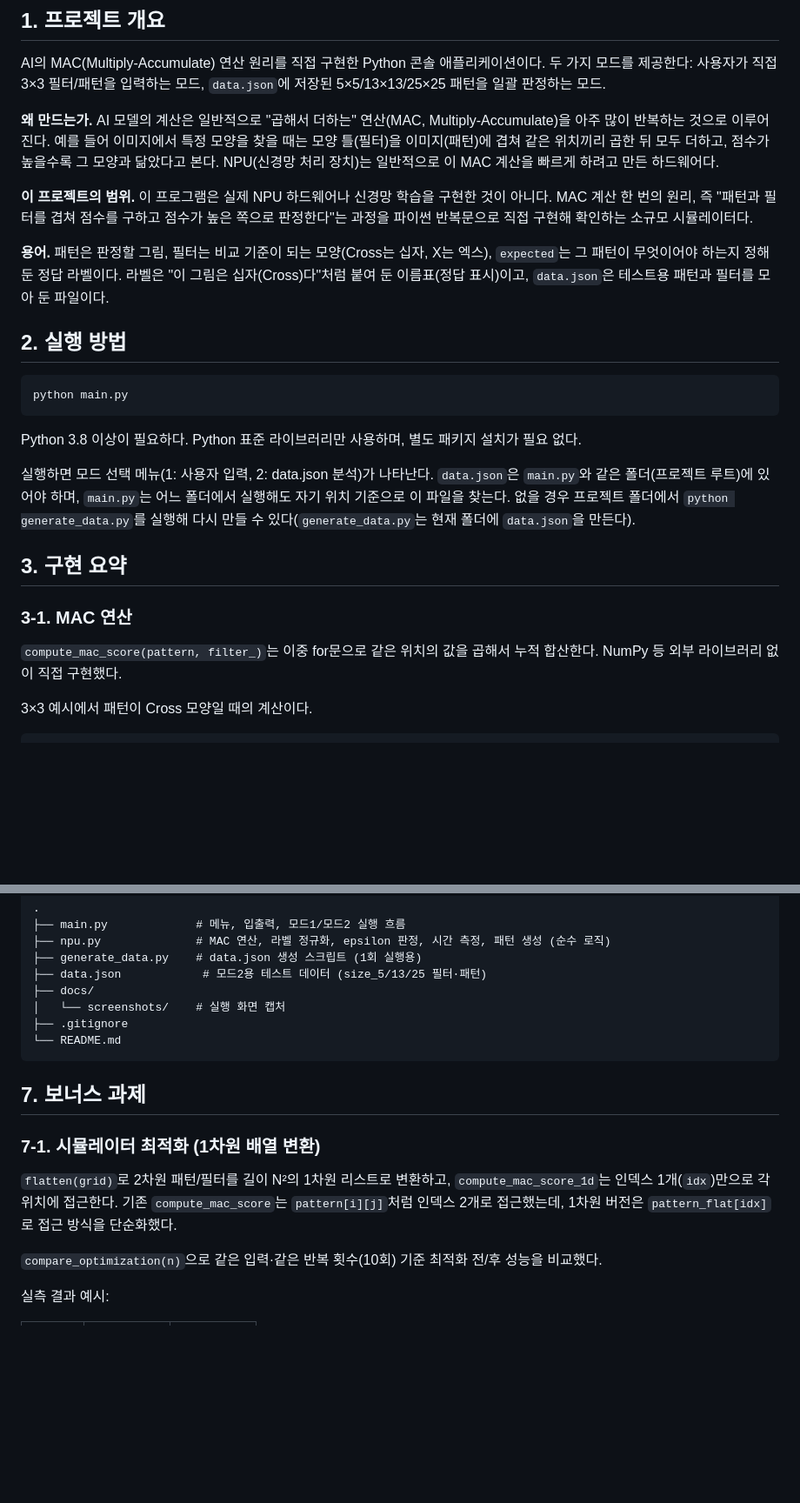
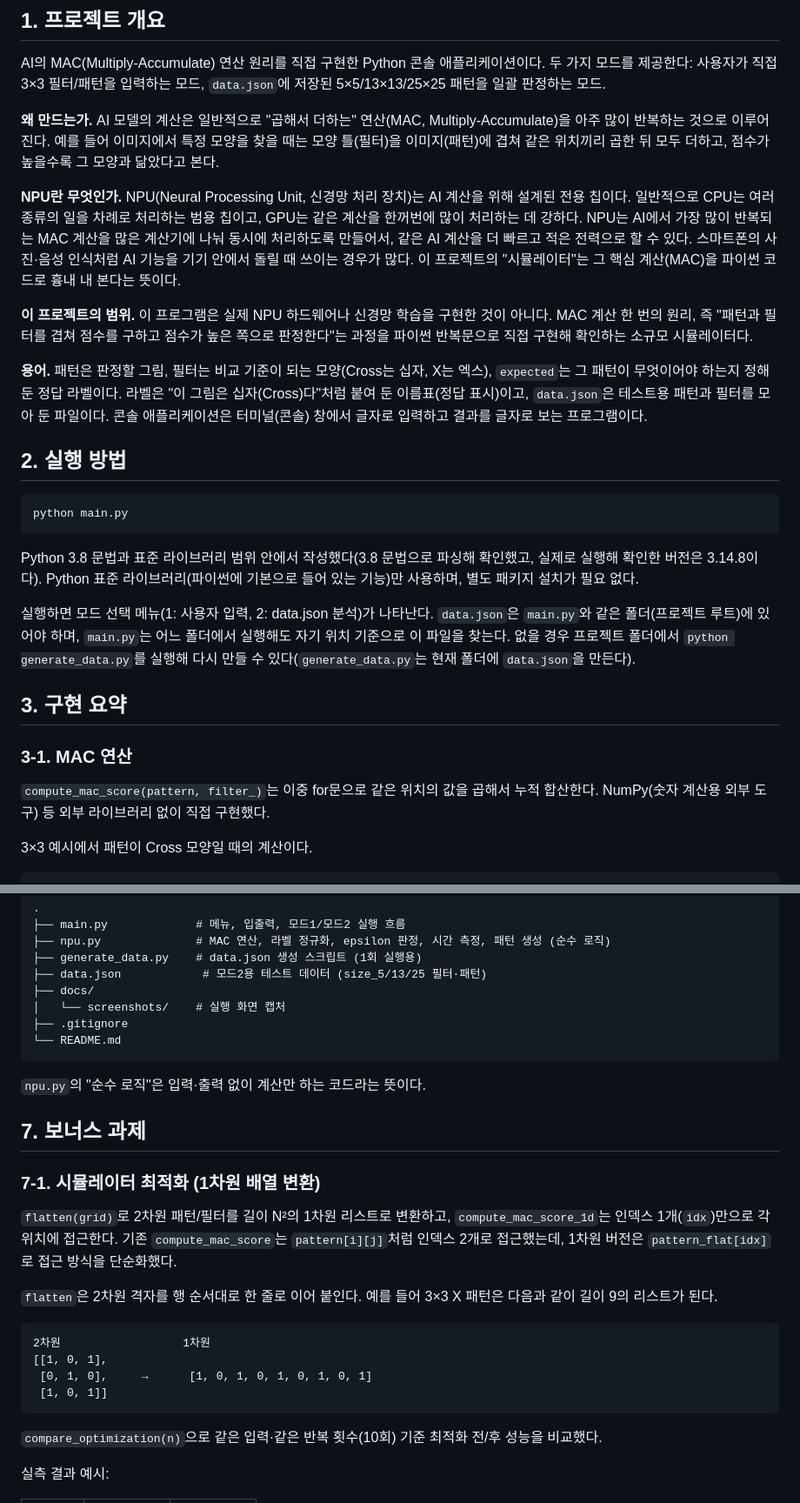
Before and after one commit to jinho1017-eng/codyssey-mini-npu-sim-E1-3, a Markdown page: README.md, 2 parts joined by grey strips. Shown at 87% size. Rendered like a GitHub page; blank space fills up the shorter version.

````diff
--- a/README.md
+++ b/README.md
@@ -27,11 +27,13 @@
 
 AI의 MAC(Multiply-Accumulate) 연산 원리를 직접 구현한 Python 콘솔 애플리케이션이다. 두 가지 모드를 제공한다: 사용자가 직접 3×3 필터/패턴을 입력하는 모드, `data.json`에 저장된 5×5/13×13/25×25 패턴을 일괄 판정하는 모드.
 
-**왜 만드는가.** AI 모델의 계산은 일반적으로 "곱해서 더하는" 연산(MAC, Multiply-Accumulate)을 아주 많이 반복하는 것으로 이루어진다. 예를 들어 이미지에서 특정 모양을 찾을 때는 모양 틀(필터)을 이미지(패턴)에 겹쳐 같은 위치끼리 곱한 뒤 모두 더하고, 점수가 높을수록 그 모양과 닮았다고 본다. NPU(신경망 처리 장치)는 일반적으로 이 MAC 계산을 빠르게 하려고 만든 하드웨어다.
+**왜 만드는가.** AI 모델의 계산은 일반적으로 "곱해서 더하는" 연산(MAC, Multiply-Accumulate)을 아주 많이 반복하는 것으로 이루어진다. 예를 들어 이미지에서 특정 모양을 찾을 때는 모양 틀(필터)을 이미지(패턴)에 겹쳐 같은 위치끼리 곱한 뒤 모두 더하고, 점수가 높을수록 그 모양과 닮았다고 본다.
+
+**NPU란 무엇인가.** NPU(Neural Processing Unit, 신경망 처리 장치)는 AI 계산을 위해 설계된 전용 칩이다. 일반적으로 CPU는 여러 종류의 일을 차례로 처리하는 범용 칩이고, GPU는 같은 계산을 한꺼번에 많이 처리하는 데 강하다. NPU는 AI에서 가장 많이 반복되는 MAC 계산을 많은 계산기에 나눠 동시에 처리하도록 만들어서, 같은 AI 계산을 더 빠르고 적은 전력으로 할 수 있다. 스마트폰의 사진·음성 인식처럼 AI 기능을 기기 안에서 돌릴 때 쓰이는 경우가 많다. 이 프로젝트의 "시뮬레이터"는 그 핵심 계산(MAC)을 파이썬 코드로 흉내 내 본다는 뜻이다.
 
 **이 프로젝트의 범위.** 이 프로그램은 실제 NPU 하드웨어나 신경망 학습을 구현한 것이 아니다. MAC 계산 한 번의 원리, 즉 "패턴과 필터를 겹쳐 점수를 구하고 점수가 높은 쪽으로 판정한다"는 과정을 파이썬 반복문으로 직접 구현해 확인하는 소규모 시뮬레이터다.
 
-**용어.** 패턴은 판정할 그림, 필터는 비교 기준이 되는 모양(Cross는 십자, X는 엑스), `expected`는 그 패턴이 무엇이어야 하는지 정해 둔 정답 라벨이다. 라벨은 "이 그림은 십자(Cross)다"처럼 붙여 둔 이름표(정답 표시)이고, `data.json`은 테스트용 패턴과 필터를 모아 둔 파일이다.
+**용어.** 패턴은 판정할 그림, 필터는 비교 기준이 되는 모양(Cross는 십자, X는 엑스), `expected`는 그 패턴이 무엇이어야 하는지 정해 둔 정답 라벨이다. 라벨은 "이 그림은 십자(Cross)다"처럼 붙여 둔 이름표(정답 표시)이고, `data.json`은 테스트용 패턴과 필터를 모아 둔 파일이다. 콘솔 애플리케이션은 터미널(콘솔) 창에서 글자로 입력하고 결과를 글자로 보는 프로그램이다.
 
 ## 2. 실행 방법
 
@@ -39,7 +41,7 @@ AI의 MAC(Multiply-Accumulate) 연산 원리를 직접 구현한 Python 콘솔
 python main.py
 ```
 
-Python 3.8 이상이 필요하다. Python 표준 라이브러리만 사용하며, 별도 패키지 설치가 필요 없다.
+Python 3.8 문법과 표준 라이브러리 범위 안에서 작성했다(3.8 문법으로 파싱해 확인했고, 실제로 실행해 확인한 버전은 3.14.8이다). Python 표준 라이브러리(파이썬에 기본으로 들어 있는 기능)만 사용하며, 별도 패키지 설치가 필요 없다.
 
 실행하면 모드 선택 메뉴(1: 사용자 입력, 2: data.json 분석)가 나타난다. `data.json`은 `main.py`와 같은 폴더(프로젝트 루트)에 있어야 하며, `main.py`는 어느 폴더에서 실행해도 자기 위치 기준으로 이 파일을 찾는다. 없을 경우 프로젝트 폴더에서 `python generate_data.py`를 실행해 다시 만들 수 있다(`generate_data.py`는 현재 폴더에 `data.json`을 만든다).
 
@@ -47,7 +49,7 @@ Python 3.8 이상이 필요하다. Python 표준 라이브러리만 사용하며
 
 ### 3-1. MAC 연산
 
-`compute_mac_score(pattern, filter_)`는 이중 for문으로 같은 위치의 값을 곱해서 누적 합산한다. NumPy 등 외부 라이브러리 없이 직접 구현했다.
+`compute_mac_score(pattern, filter_)`는 이중 for문으로 같은 위치의 값을 곱해서 누적 합산한다. NumPy(숫자 계산용 외부 도구) 등 외부 라이브러리 없이 직접 구현했다.
 
 3×3 예시에서 패턴이 Cross 모양일 때의 계산이다.
 
@@ -225,11 +246,22 @@ def is_square_grid(grid, size):
 └── README.md
 ```
 
+`npu.py`의 "순수 로직"은 입력·출력 없이 계산만 하는 코드라는 뜻이다.
+
 ## 7. 보너스 과제
 
 ### 7-1. 시뮬레이터 최적화 (1차원 배열 변환)
 
 `flatten(grid)`로 2차원 패턴/필터를 길이 N²의 1차원 리스트로 변환하고, `compute_mac_score_1d`는 인덱스 1개(`idx`)만으로 각 위치에 접근한다. 기존 `compute_mac_score`는 `pattern[i][j]`처럼 인덱스 2개로 접근했는데, 1차원 버전은 `pattern_flat[idx]`로 접근 방식을 단순화했다.
+
+`flatten`은 2차원 격자를 행 순서대로 한 줄로 이어 붙인다. 예를 들어 3×3 X 패턴은 다음과 같이 길이 9의 리스트가 된다.
+
+```text
+2차원                  1차원
+[[1, 0, 1],
+ [0, 1, 0],     →      [1, 0, 1, 0, 1, 0, 1, 0, 1]
+ [1, 0, 1]]
+```
 
 `compare_optimization(n)`으로 같은 입력·같은 반복 횟수(10회) 기준 최적화 전/후 성능을 비교했다.
 
````
Also changed, not shown: other parts of README.md (+31 -6 lines), docs/screenshots/mode1_generated.png, docs/screenshots/mode1_manual.png, 2 other files.
